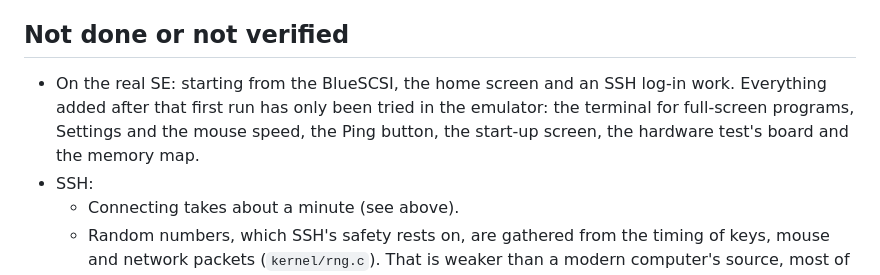
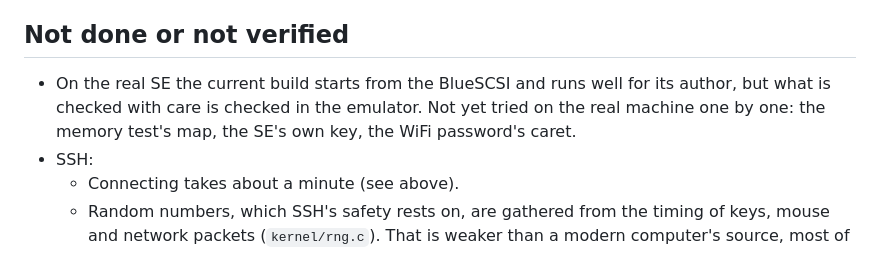
Before and after one commit to naruse/SSH-OS, a Markdown page: README.md, the part around one of its changes. Drawn GitHub-style.

```diff
--- a/README.md
+++ b/README.md
@@ -427,11 +477,10 @@ keyboard and mouse would need their own driver.
 
 ## Not done or not verified
 
-- On the real SE: starting from the BlueSCSI, the home screen and an SSH
-  log-in work. Everything added after that first run has only been tried in
-  the emulator: the terminal for full-screen programs, Settings and the mouse
-  speed, the Ping button, the start-up screen, the hardware test's board and
-  the memory map.
+- On the real SE the current build starts from the BlueSCSI and runs well
+  for its author, but what is checked with care is checked in the
+  emulator. Not yet tried on the real machine one by one: the memory test's
+  map, the SE's own key, the WiFi password's caret.
 - SSH:
   - Connecting takes about a minute (see above).
   - Random numbers, which SSH's safety rests on, are gathered from the
```
Also changed, not shown: other parts of README.md (+54 -4 lines), docs/about.png, docs/home.png, docs/ping.png, docs/settings.png, docs/terminal.png, 5 other files.
